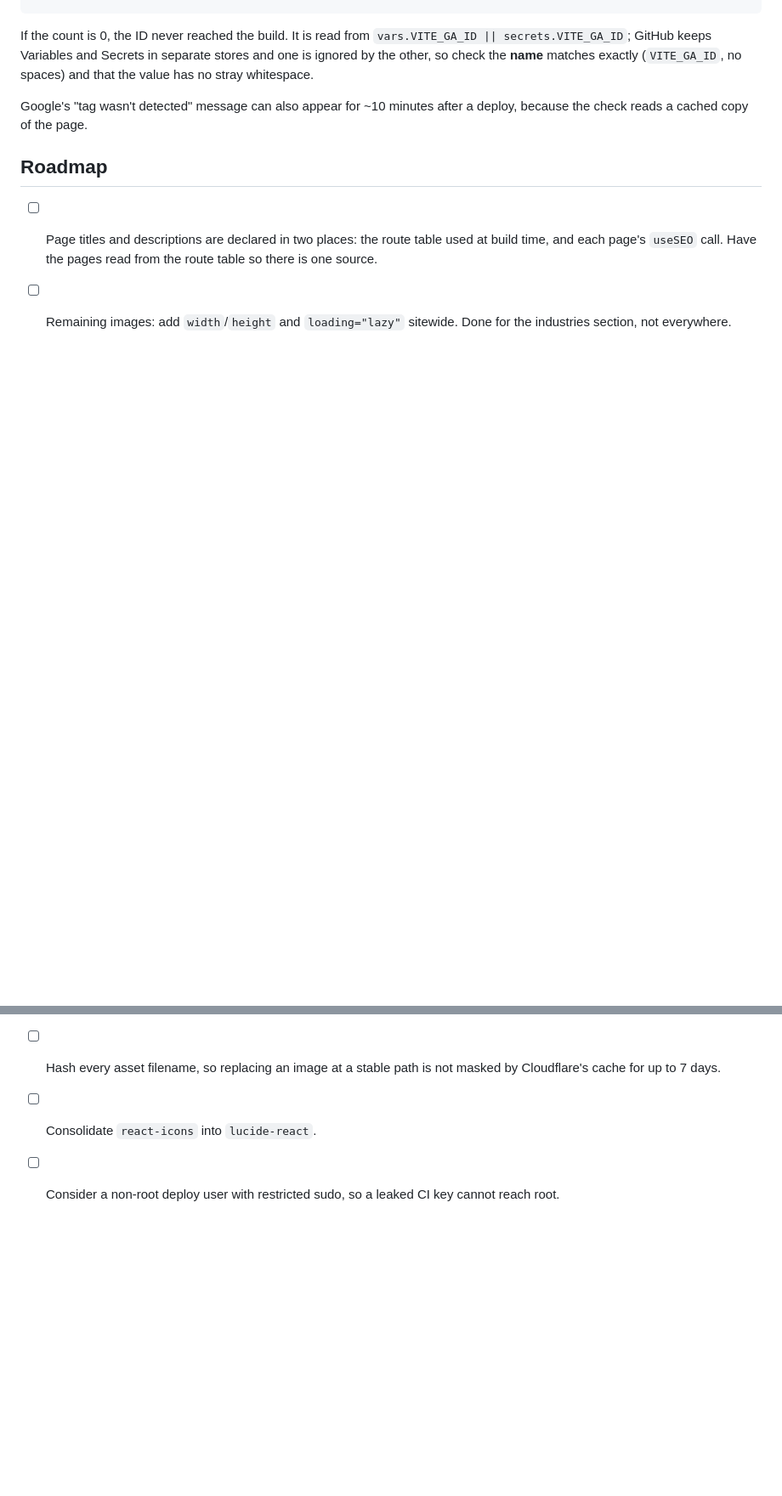
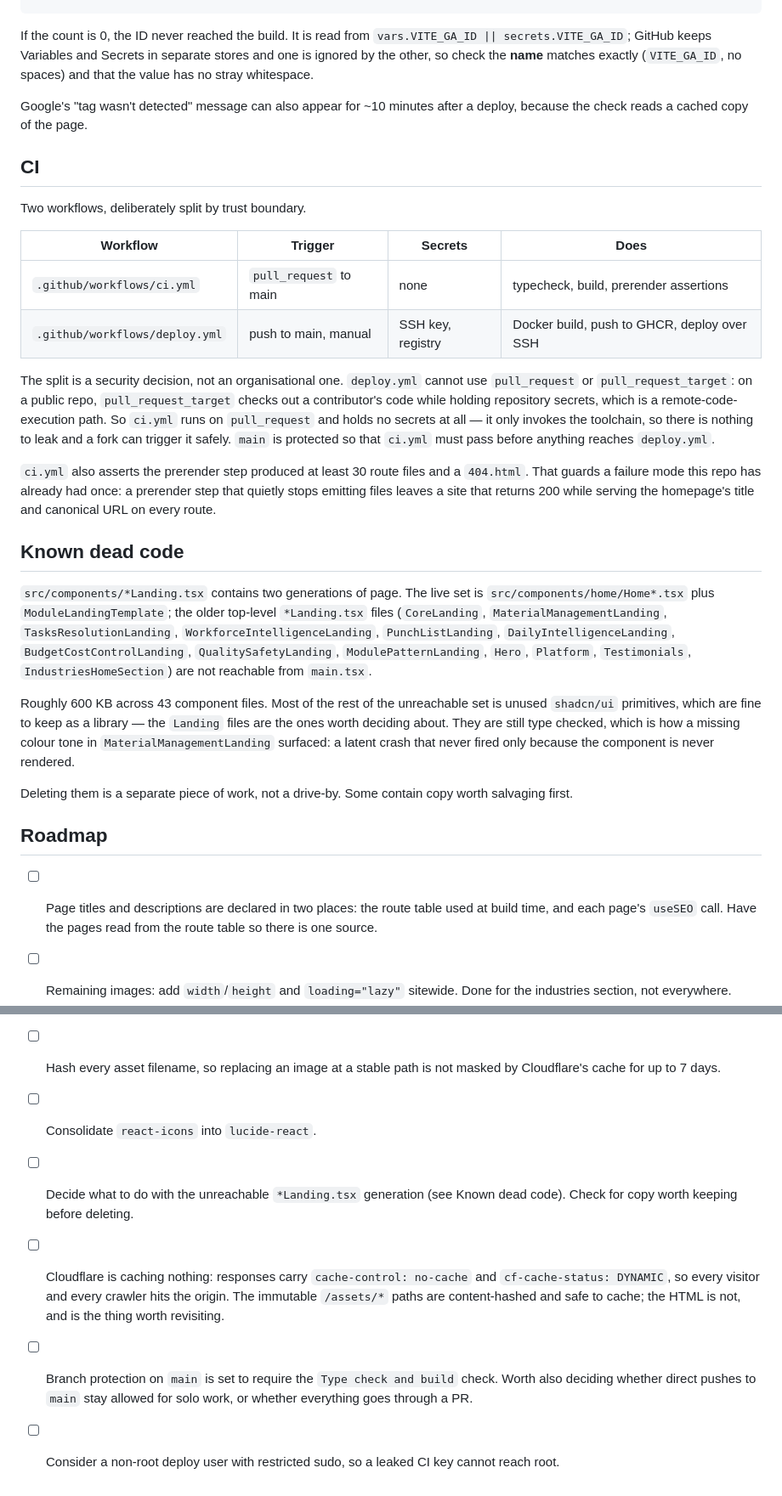
Before and after one commit to zedopstech/zedops-page, a Markdown page: README.md, 2 parts joined by grey strips. Shown at 85% size. GitHub-like rendering; blank space fills up the shorter version.

Commit message:
docs: document the CI split, the dead-code generation, and the CDN gap
Bootstraps the `Type check and build` status check so it can be required on
main - GitHub will not let a check be required before it has reported once, and
ci.yml only runs on pull_request.

Documents the trust-boundary split between the two workflows, which exists
because pull_request_target with repository secrets is an RCE path on a public
repo, and records the 600 KB of unreachable page components with the reason they
are still worth keeping for now.

```diff
--- a/README.md
+++ b/README.md
@@ -177,6 +177,47 @@ exactly (`VITE_GA_ID`, no spaces) and that the value has no stray whitespace.
 Google's "tag wasn't detected" message can also appear for ~10 minutes after a
 deploy, because the check reads a cached copy of the page.
 
+## CI
+
+Two workflows, deliberately split by trust boundary.
+
+| Workflow | Trigger | Secrets | Does |
+|---|---|---|---|
+| `.github/workflows/ci.yml` | `pull_request` to main | none | typecheck, build, prerender assertions |
+| `.github/workflows/deploy.yml` | push to main, manual | SSH key, registry | Docker build, push to GHCR, deploy over SSH |
+
+The split is a security decision, not an organisational one. `deploy.yml` cannot
+use `pull_request` or `pull_request_target`: on a public repo,
+`pull_request_target` checks out a contributor's code while holding repository
+secrets, which is a remote-code-execution path. So `ci.yml` runs on
+`pull_request` and holds no secrets at all — it only invokes the toolchain, so
+there is nothing to leak and a fork can trigger it safely. `main` is protected so
+that `ci.yml` must pass before anything reaches `deploy.yml`.
+
+`ci.yml` also asserts the prerender step produced at least 30 route files and a
+`404.html`. That guards a failure mode this repo has already had once: a
+prerender step that quietly stops emitting files leaves a site that returns 200
+while serving the homepage's title and canonical URL on every route.
+
+## Known dead code
+
+`src/components/*Landing.tsx` contains two generations of page. The live set is
+`src/components/home/Home*.tsx` plus `ModuleLandingTemplate`; the older
+top-level `*Landing.tsx` files (`CoreLanding`, `MaterialManagementLanding`,
+`TasksResolutionLanding`, `WorkforceIntelligenceLanding`, `PunchListLanding`,
+`DailyIntelligenceLanding`, `BudgetCostControlLanding`, `QualitySafetyLanding`,
+`ModulePatternLanding`, `Hero`, `Platform`, `Testimonials`, `IndustriesHomeSection`)
+are not reachable from `main.tsx`.
+
+Roughly 600 KB across 43 component files. Most of the rest of the unreachable
+set is unused `shadcn/ui` primitives, which are fine to keep as a library — the
+`Landing` files are the ones worth deciding about. They are still type checked,
+which is how a missing colour tone in `MaterialManagementLanding` surfaced: a
+latent crash that never fired only because the component is never rendered.
+
+Deleting them is a separate piece of work, not a drive-by. Some contain copy
+worth salvaging first.
+
 ## Roadmap
 
 - [ ] Page titles and descriptions are declared in two places: the route table
@@ -187,5 +228,14 @@ deploy, because the check reads a cached copy of the page.
 - [ ] Hash every asset filename, so replacing an image at a stable path is not
       masked by Cloudflare's cache for up to 7 days.
 - [ ] Consolidate `react-icons` into `lucide-react`.
+- [ ] Decide what to do with the unreachable `*Landing.tsx` generation (see
+      Known dead code). Check for copy worth keeping before deleting.
+- [ ] Cloudflare is caching nothing: responses carry `cache-control: no-cache`
+      and `cf-cache-status: DYNAMIC`, so every visitor and every crawler hits
+      the origin. The immutable `/assets/*` paths are content-hashed and safe to
+      cache; the HTML is not, and is the thing worth revisiting.
+- [ ] Branch protection on `main` is set to require the `Type check and build`
+      check. Worth also deciding whether direct pushes to `main` stay allowed for
+      solo work, or whether everything goes through a PR.
 - [ ] Consider a non-root deploy user with restricted sudo, so a leaked CI key
       cannot reach root.
```
Also changed, not shown: other parts of README.md (+1 -1 lines).
